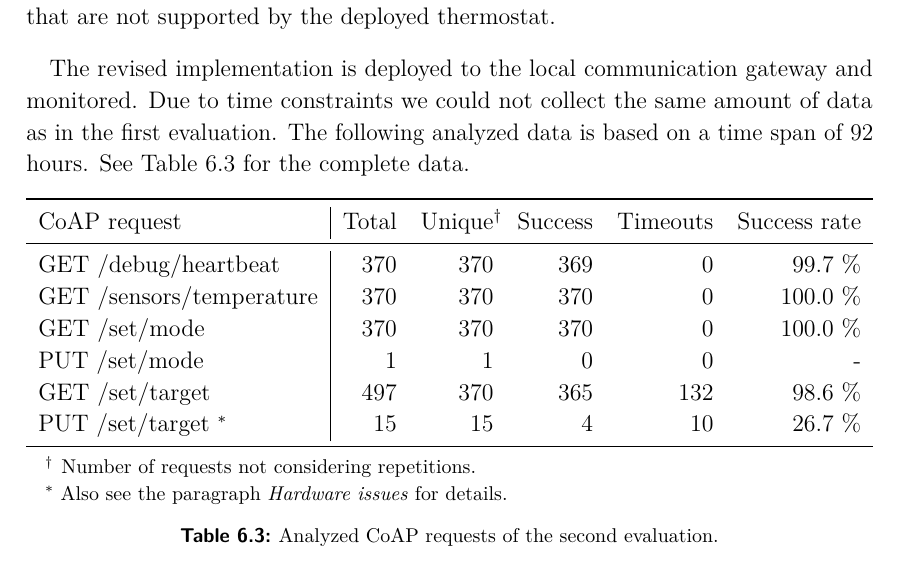
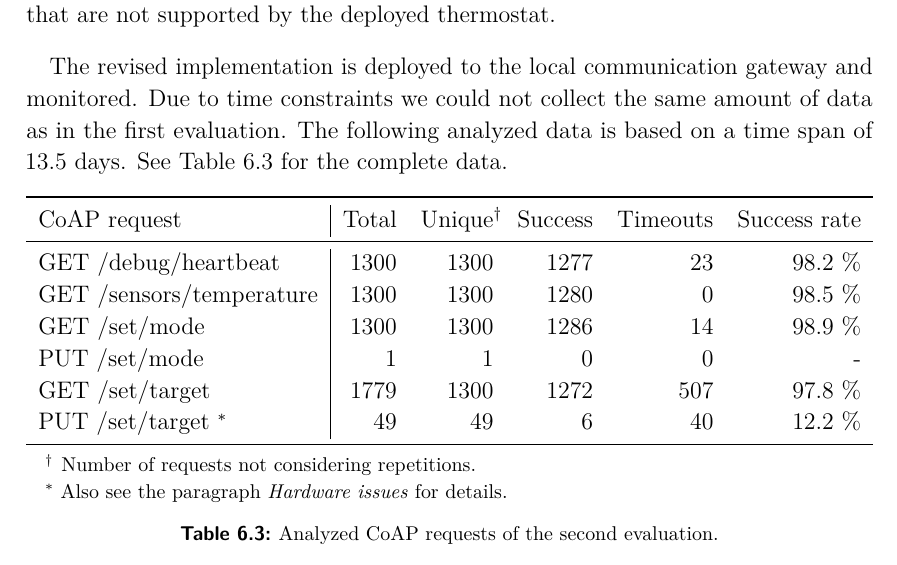
Before and after one commit to spiegelm/smart-heating-report, a LaTeX thesis (thesis.tex, which reads sections/evaluation.tex): part of page 39 of 51, cut so that both start at the same text. Compiled offline with pdfLaTeX.

Commit message:
Update second evaluation results

```diff
--- a/sections/evaluation.tex
+++ b/sections/evaluation.tex
@@ -259,7 +259,7 @@ Furthermore the heating schedule is cleaned from the invalid value and the updat
 
 The revised implementation is deployed to the local communication gateway and monitored.
 Due to time constraints we could not collect the same amount of data as in the first evaluation.
-The following analyzed data is based on a time span of 92 hours.
+The following analyzed data is based on a time span of 13.5 days.
 See Table~\ref{table:evaluation_coap_requests2} for the complete data.
 
 \begin{threeparttable}[htbp]
@@ -268,12 +268,12 @@ See Table~\ref{table:evaluation_coap_requests2} for the complete data.
 		\toprule
 		CoAP request	& Total	& Unique\tnote{\textdagger}	& Success	& Timeouts	& Success rate \\
 		\midrule
-		GET /debug/heartbeat	& 370	& 370	& 369	& 0	& 99.7 \% \\
-		GET /sensors/temperature	& 370	& 370	& 370	& 0	& 100.0 \% \\
-		GET /set/mode	& 370	& 370	& 370	& 0	& 100.0 \% \\
+		GET /debug/heartbeat	& 1300	& 1300	& 1277	& 23	& 98.2 \% \\
+		GET /sensors/temperature	& 1300	& 1300	& 1280	& 0	& 98.5 \% \\
+		GET /set/mode	& 1300	& 1300	& 1286	& 14	& 98.9 \% \\
 		PUT /set/mode	& 1	& 1	& 0	& 0	& - \\
-		GET /set/target	& 497	& 370	& 365	& 132	& 98.6 \% \\
-		PUT /set/target	\tnote{\textasteriskcentered} & 15	& 15	& 4	& 10	& 26.7 \% \\
+		GET /set/target	& 1779	& 1300	& 1272	& 507	& 97.8 \% \\
+		PUT /set/target	\tnote{\textasteriskcentered} & 49	& 49	& 6	& 40	& 12.2 \% \\
 		\bottomrule
 	\end{tabular}
 	\begin{tablenotes}
```
Also changed, not shown: sections/evaluation.tex (2 more changed lines).
